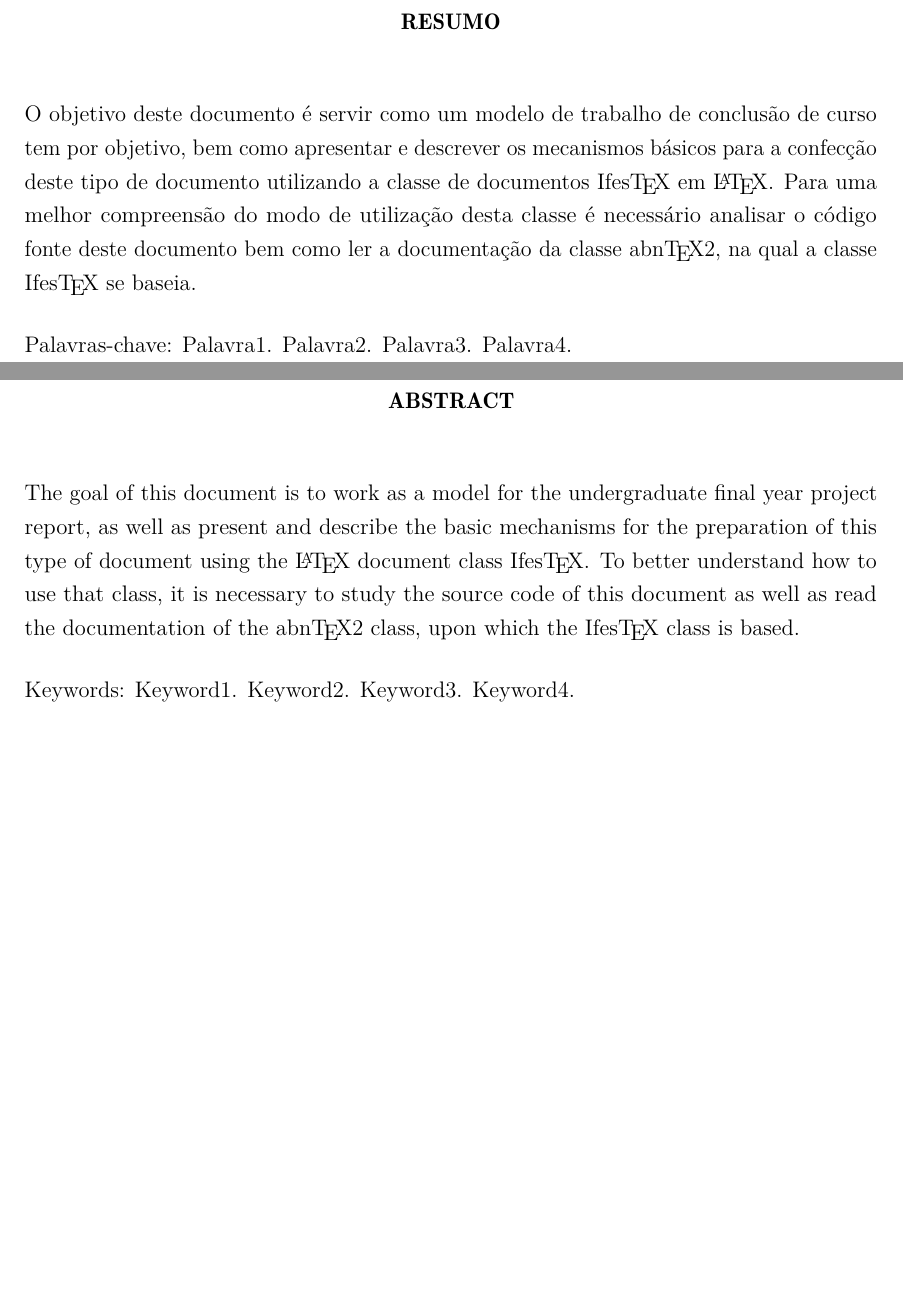
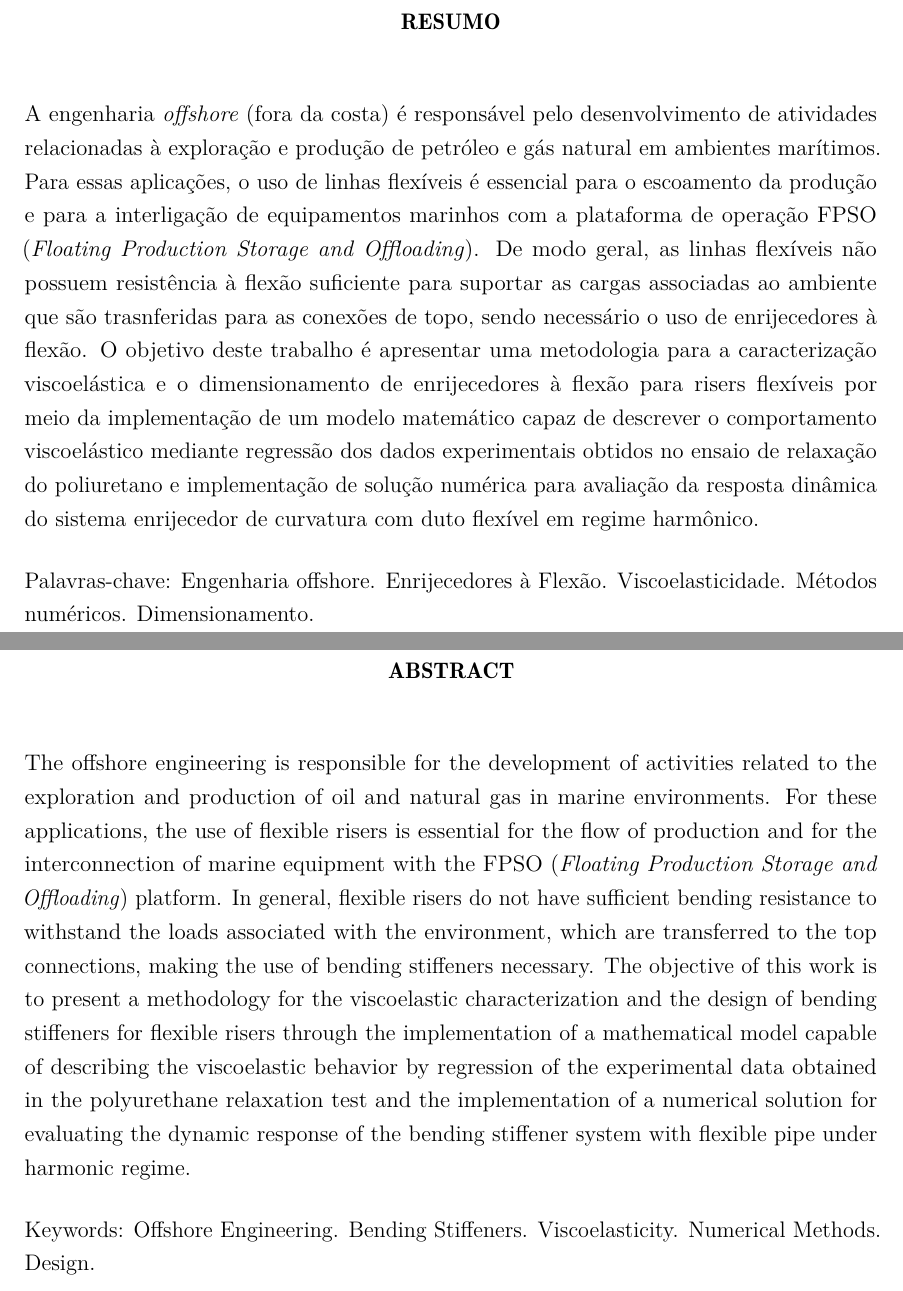
Before and after one commit to vegeto4416-lgtm/tcc-bendstiffener, a LaTeX thesis (latex/ifes8/tcc/ifes8-tcc.tex): two parts of pages 8 and 9 of 49 before the commit and two parts of pages 8 and 9 of 50 after it, joined at a grey line, cut so that both start at the same text, the shorter picture padded with empty space. Compiled offline with pdfLaTeX.

Commit message:
Escrita do resumo e minor changes

```diff
--- a/latex/ifes8/tcc/ifes8-tcc.tex
+++ b/latex/ifes8/tcc/ifes8-tcc.tex
@@ -58,13 +58,12 @@
 
 \titulo{Metodologia para Caracterização Viscoelástica e Dimensionamento de Enrijecedores à Flexão para Risers Flexíveis}
 
-\autor{Alexandre Lima Simões}
-%%% \autor{Pedro Antônio Gomes Goronci}
-\autorficha{Simões, Alexandre Lima}
+\autor{Alexandre Lima Simões\\Pedro Antônio Gomes Goronci}
+\autorficha{Simões, Alexandre Lima;Goronci, Pedro Antônio Gomes}
 
-\orientador{Prof. Dr. Jefferson O. Andrade}
+\orientador{Prof. Dr. Vinicius Erler de Souza Ramos}
 
-\coorientadora{Prof.ª Dr.ª Fulana Detal Longname}
+% \coorientadora{Prof.ª Dr.ª Fulana Detal Longname}
 
 \instituicao{Instituto Federal do Espírito Santo}
 
@@ -244,33 +249,39 @@
 
 %%% Ambiente para resumo em português
 \begin{resumo}
-  O objetivo deste documento é servir como um modelo de trabalho de
-  conclusão de curso tem por objetivo, bem como apresentar e descrever
-  os mecanismos básicos para a confecção deste tipo de documento
-  utilizando a classe de documentos \ifestex\ em \LaTeX.
-  %
-  Para uma melhor compreensão do modo de utilização desta classe é
-  necessário analisar o código fonte deste documento bem como ler a
-  documentação da classe \abnTeX, na qual a classe \ifestex\ se
-  baseia.
 
-  Palavras-chave: Palavra1. Palavra2. Palavra3. Palavra4.
+  A engenharia \emph{offshore} (fora da costa) é responsável pelo desenvolvimento de atividades
+  relacionadas à exploração e produção de petróleo e gás natural em ambientes marítimos. Para essas
+  aplicações, o uso de linhas flexíveis é essencial para o escoamento da produção e para a interligação
+  de equipamentos marinhos com a plataforma de operação FPSO (\emph{Floating Production Storage and Offloading}).
+  De modo geral, as linhas flexíveis não possuem resistência à flexão suficiente para suportar as cargas associadas
+  ao ambiente que são trasnferidas para as conexões de topo, sendo necessário o uso de enrijecedores à flexão.
+  O objetivo deste trabalho é apresentar uma metodologia para a caracterização viscoelástica e
+  o dimensionamento de enrijecedores à flexão para risers flexíveis por meio da implementação
+  de um modelo matemático capaz de descrever o comportamento viscoelástico mediante regressão
+  dos dados experimentais obtidos no ensaio de relaxação do poliuretano e implementação de solução
+  numérica para avaliação da resposta dinâmica do sistema enrijecedor de curvatura com duto flexível
+  em regime harmônico.
+
+  Palavras-chave: Engenharia offshore. Enrijecedores à Flexão. Viscoelasticidade. Métodos numéricos. Dimensionamento.
 \end{resumo}
 
 %%% Ambiente para resumo em inglês.
 \begin{resumo}[Abstract]
   \begin{otherlanguage}{english}
-    The goal of this document is to work as a model for the
-    undergraduate final year project report, as well as present and
-    describe the basic mechanisms for the preparation of this type of
-    document using the \LaTeX\ document class \ifestex.
-    %
-    To better understand how to use that class, it is necessary to
-    study the source code of this document as well as read the
-    documentation of the \abnTeX\ class, upon which the \ifestex\
-    class is based.
+    The offshore engineering is responsible for the development of activities related to the exploration and
+    production of oil and natural gas in marine environments. For these applications, the use of flexible
+    risers is essential for the flow of production and for the interconnection of marine equipment with the
+    FPSO (\emph{Floating Production Storage and Offloading}) platform. In general, flexible risers do not
+    have sufficient bending resistance to withstand the loads associated with the environment, which are transferred
+    to the top connections, making the use of bending stiffeners necessary. The objective of this work is to
+    present a methodology for the viscoelastic characterization and the design of bending stiffeners for flexible
+    risers through the implementation of a mathematical model capable of describing the viscoelastic behavior by
+    regression of the experimental data obtained in the polyurethane relaxation test and the implementation of a
+    numerical solution for evaluating the dynamic response of the bending stiffener system with flexible pipe under
+    harmonic regime.
 
-    Keywords: Keyword1. Keyword2. Keyword3. Keyword4.
+    Keywords: Offshore Engineering. Bending Stiffeners. Viscoelasticity. Numerical Methods. Design.
   \end{otherlanguage}
 \end{resumo}
 
```
Also changed, not shown: latex/ifes8/tcc/ifes8-tcc.pdf, latex/ifes8/tcc/ifes8-tcc.tex (54 more changed lines), 9 other files.
